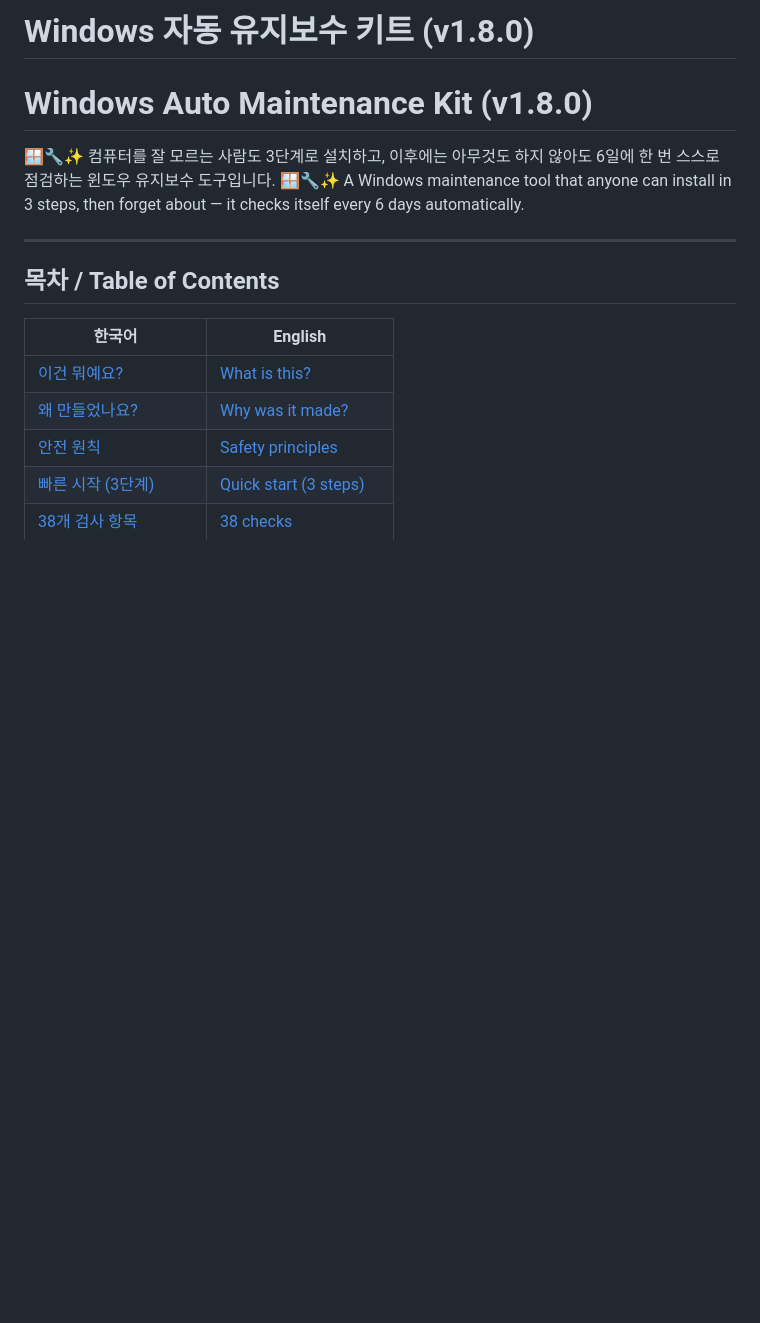
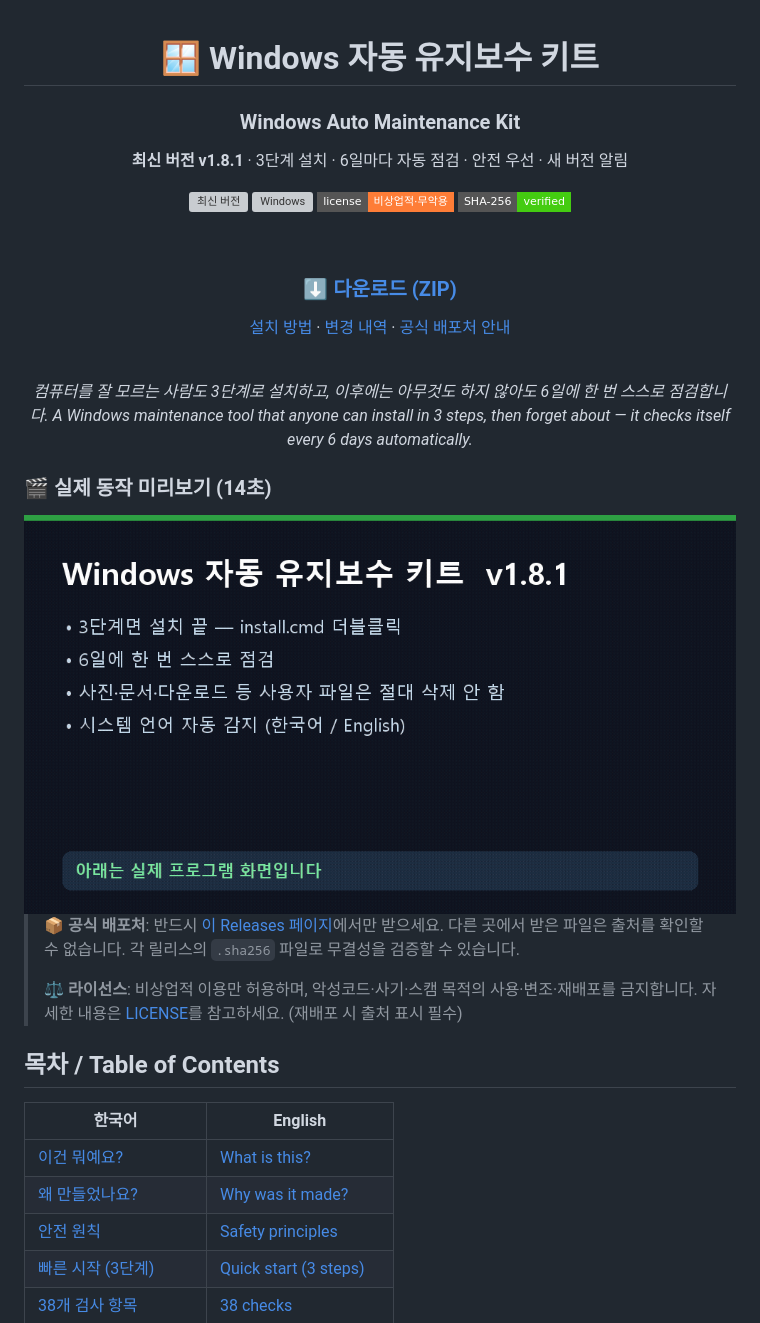
Before and after one commit to argenluna/maintenance, a Markdown page: README.md, the part around the change. Drawn GitHub-style; pictures changed too: docs/preview.gif (added); badges without logos; blank space fills up the shorter version; grey boxes are pictures that could not be loaded.

Commit message:
docs: v1.8.1 - 비상업적·무악용 LICENSE, README 배너/배지/GIF, 공식 배포처 명시
- LICENSE: 상업적 이용 금지, 악성코드/피싱/사기/스캠 목적 변조·배포 금지, 출처 표시 필수
- README 상단: 큰 다운로드 버튼 + 최신버전/Windows/라이선스/SHA256 배지
- docs/preview.gif: 실제 UI 7장면 캡처 (설치→바로가기→알림창→업데이트→결과 txt), 517KB
- 공식 배포처(=Releases 페이지 한 곳)와 .sha256 무결성 검증 안내 추가
- 기능 변경 없음 (오류·문구 = PATCH)

```diff
--- a/README.md
+++ b/README.md
@@ -1,10 +1,37 @@
-# Windows 자동 유지보수 키트 (v1.8.0)
-# Windows Auto Maintenance Kit (v1.8.0)
+<div align="center">
 
-🪟🔧✨ 컴퓨터를 잘 모르는 사람도 3단계로 설치하고, 이후에는 아무것도 하지 않아도 6일에 한 번 스스로 점검하는 윈도우 유지보수 도구입니다.
-🪟🔧✨ A Windows maintenance tool that anyone can install in 3 steps, then forget about — it checks itself every 6 days automatically.
+# 🪟 Windows 자동 유지보수 키트
+### Windows Auto Maintenance Kit
 
----
+**최신 버전 v1.8.1** · 3단계 설치 · 6일마다 자동 점검 · 안전 우선 · 새 버전 알림
+
+[![최신 버전](https://img.shields.io/github/v/release/argenluna/maintenance?label=%EC%B5%9C%EC%8B%A0%20%EB%B2%84%EC%A0%84&style=flat-square)](https://github.com/argenluna/maintenance/releases/latest)
+![Windows](https://img.shields.io/badge/Windows-10%2F11-0078D4?style=flat-square&logo=windows)
+![라이선스](https://img.shields.io/badge/license-%EB%B9%84%EC%83%81%EC%97%85%EC%A0%81%C2%B7%EB%AC%B4%EC%95%85%EC%9A%A9-orange?style=flat-square)
+[![SHA-256 검증](https://img.shields.io/badge/SHA--256-verified-brightgreen?style=flat-square)](https://github.com/argenluna/maintenance/releases/tag/v1.8.0)
+
+<br>
+
+### [⬇️ 다운로드 (ZIP)](https://github.com/argenluna/maintenance/releases/latest)
+
+[설치 방법](#빠른-시작-3단계--quick-start-3-steps) · [변경 내역](https://github.com/argenluna/maintenance/releases) · [공식 배포처 안내](#면책--disclaimer)
+
+<br>
+
+*컴퓨터를 잘 모르는 사람도 3단계로 설치하고, 이후에는 아무것도 하지 않아도 6일에 한 번 스스로 점검합니다.*
+*A Windows maintenance tool that anyone can install in 3 steps, then forget about — it checks itself every 6 days automatically.*
+
+</div>
+
+### 🎬 실제 동작 미리보기 (14초)
+
+<img src="docs/preview.gif" width="1000" alt="설치 → 바로가기 → 새 버전 알림 → 자동 업데이트 → 결과 txt">
+
+<br>
+
+> **📦 공식 배포처**: 반드시 [이 Releases 페이지](https://github.com/argenluna/maintenance/releases)에서만 받으세요. 다른 곳에서 받은 파일은 출처를 확인할 수 없습니다. 각 릴리스의 `.sha256` 파일로 무결성을 검증할 수 있습니다.
+>
+> **⚖️ 라이선스**: 비상업적 이용만 허용하며, 악성코드·사기·스캠 목적의 사용·변조·재배포를 금지합니다. 자세한 내용은 [LICENSE](LICENSE)를 참고하세요. (재배포 시 출처 표시 필수)
 
 ## 목차 / Table of Contents
 
```
Also changed, not shown: maintenance/README.md (+8 -1 lines), 3 other files.
